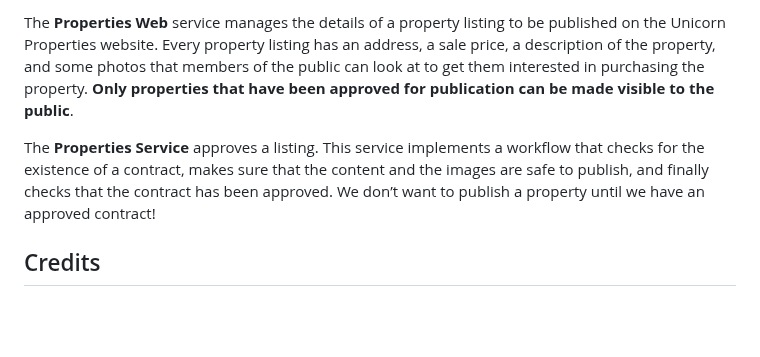
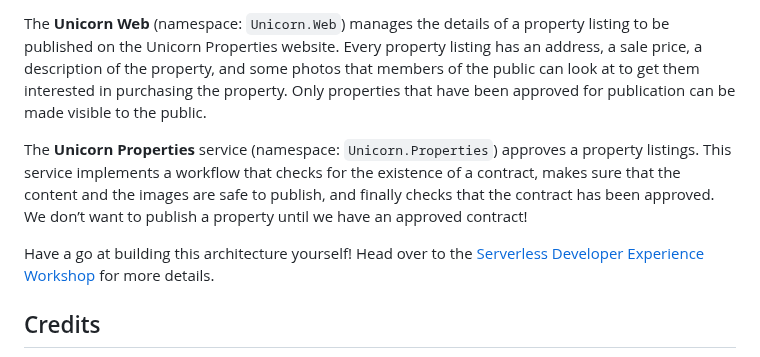
Before and after one commit to aws-samples/aws-serverless-developer-experience-workshop-java, a Markdown page: README.md, the part around one of its changes. GitHub-like rendering; blank space fills up the shorter version.

```diff
--- a/README.md
+++ b/README.md
@@ -26,7 +24,9 @@ The **Contracts Service** is a simplified service that manages the contractual r
 
-The **Properties Web** service manages the details of a property listing to be published on the Unicorn Properties website. Every property listing has an address, a sale price, a description of the property, and some photos that members of the public can look at to get them interested in purchasing the property. **Only properties that have been approved for publication can be made visible to the public**.
+The **Unicorn Web** (namespace: `Unicorn.Web`) manages the details of a property listing to be published on the Unicorn Properties website. Every property listing has an address, a sale price, a description of the property, and some photos that members of the public can look at to get them interested in purchasing the property. Only properties that have been approved for publication can be made visible to the public.
 
-The **Properties Service** approves a listing. This service implements a workflow that checks for the existence of a contract, makes sure that the content and the images are safe to publish, and finally checks that the contract has been approved. We don’t want to publish a property until we have an approved contract!
+The **Unicorn Properties** service (namespace: `Unicorn.Properties`) approves a property listings. This service implements a workflow that checks for the existence of a contract, makes sure that the content and the images are safe to publish, and finally checks that the contract has been approved. We don’t want to publish a property until we have an approved contract!
+
+Have a go at building this architecture yourself! Head over to the [Serverless Developer Experience Workshop](https://catalog.workshops.aws/serverless-developer-experience) for more details.
 
 ## Credits
 
```
Also changed, not shown: other parts of README.md (+8 -10 lines), docs/architecture.png.
